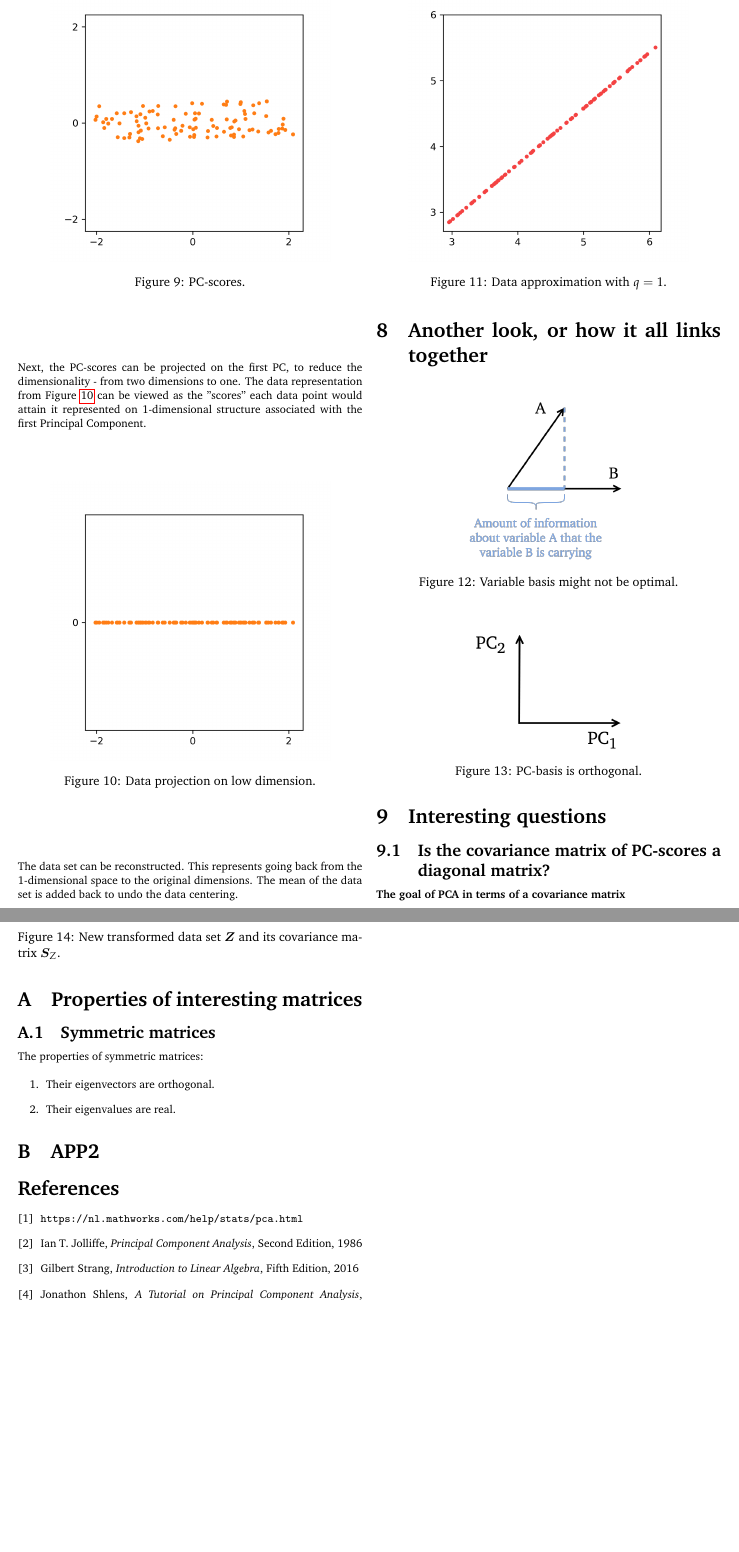
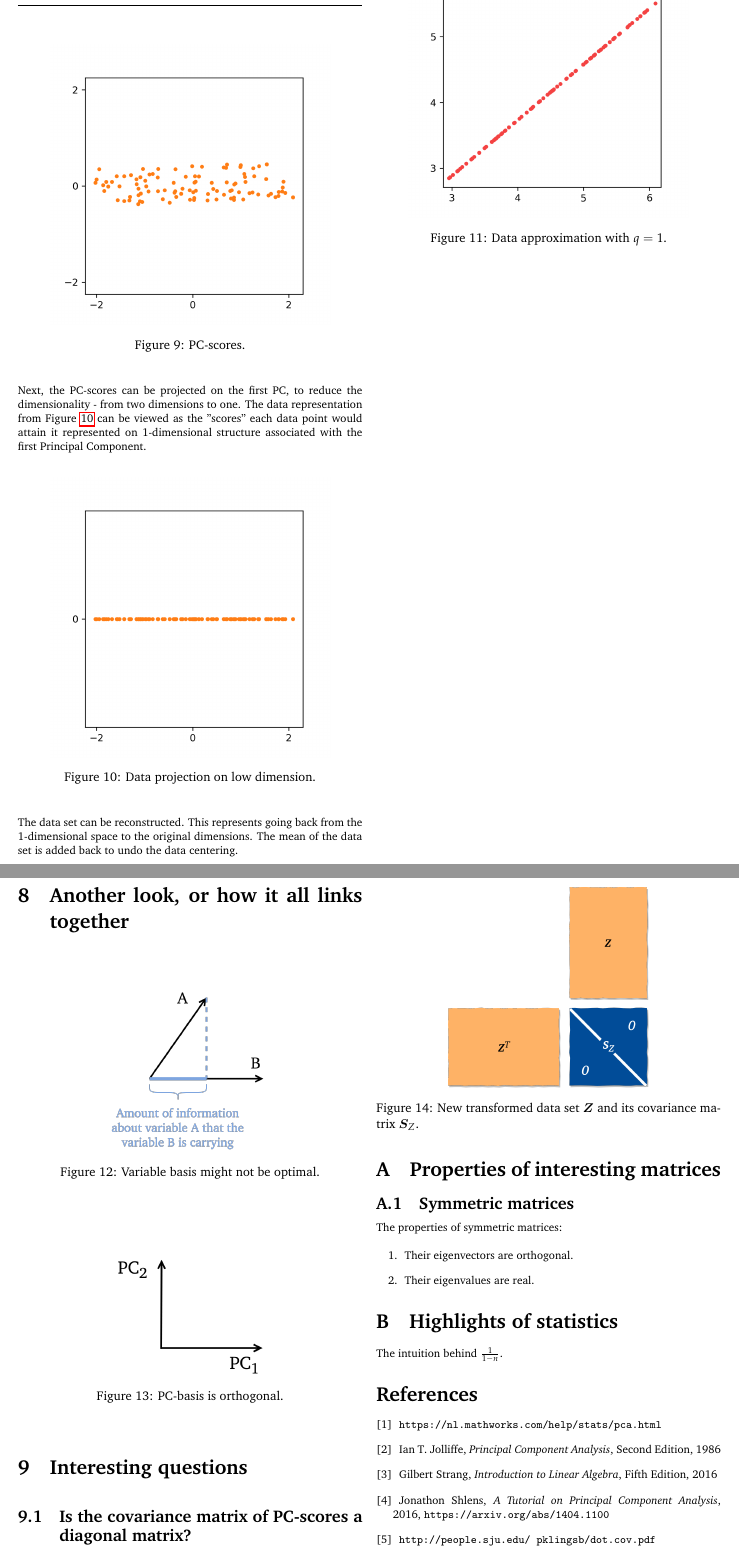
Before and after one commit to kamilazdybal/ulb-atm-phd, a LaTeX document (PCA/PCA.tex): two parts of pages 5 and 6 of 6, joined at a grey line, cut so that both start at the same text, the shorter picture padded with empty space. Compiled offline with pdfLaTeX.

Commit message:
PCA notes updates

```diff
--- a/PCA/PCA.tex
+++ b/PCA/PCA.tex
@@ -395,6 +395,8 @@ The data set can be reconstructed. This represents going back from the 1-dimensi
 \label{fig:python-data-approximation}
 \end{figure}
 
+\newpage
+
 \section{Another look, or how it all links together}
 
 \begin{figure}[H]
@@ -447,7 +449,9 @@ The properties of symmetric matrices:
 
 
 
-\section{APP2} \label{app:B}
+\section{Highlights of statistics} \label{app:B}
+
+The intuition behind $\frac{1}{1-n}$.
 
 \thebibliography{}
 
```
Also changed, not shown: PCA/PCA.pdf, PCA/PCA.tex (6 more changed lines).
